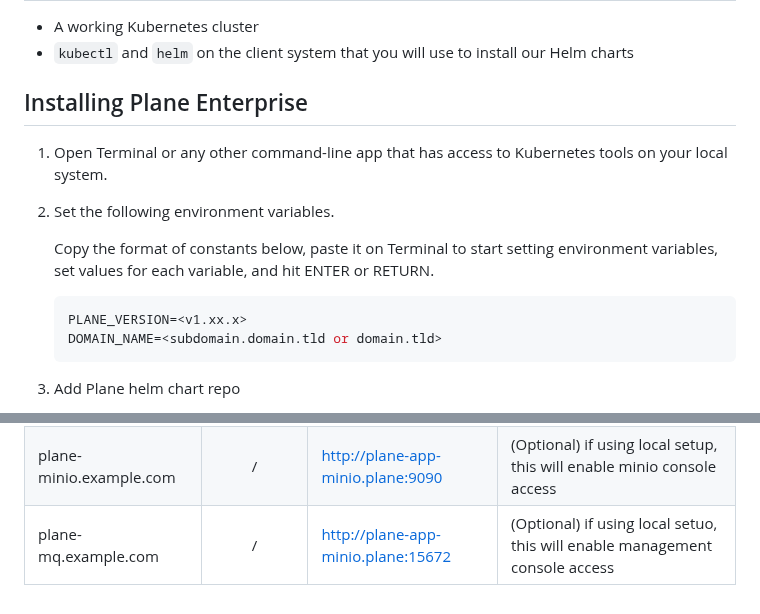
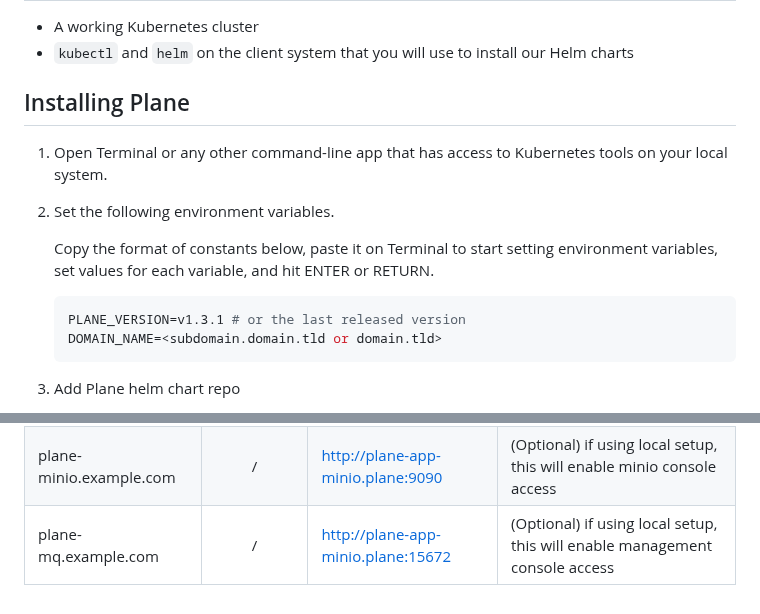
Before and after one commit to makeplane/helm-charts, a Markdown page: charts/plane-enterprise/README.md, 2 parts joined by grey strips. Drawn GitHub-style.

Commit message:
updated ee readme

````diff
--- a/charts/plane-enterprise/README.md
+++ b/charts/plane-enterprise/README.md
@@ -3,7 +3,7 @@
 - A working Kubernetes cluster
 - `kubectl` and `helm` on the client system that you will use to install our Helm charts
 
-## Installing Plane Enterprise
+## Installing Plane
 
   1. Open Terminal or any other command-line app that has access to Kubernetes tools on your local system.
   2. Set the following environment variables.
@@ -11,7 +11,7 @@
       Copy the format of constants below, paste it on Terminal to start setting environment variables, set values for each variable, and hit ENTER or RETURN.
 
       ```bash
-      PLANE_VERSION=<v1.xx.x>
+      PLANE_VERSION=v1.3.1 # or the last released version
       DOMAIN_NAME=<subdomain.domain.tld or domain.tld>
       ```
 
@@ -275,4 +275,4 @@ If you are planning to use 3rd party ingress providers, here is the available ro
 | plane.example.com | /auth/* | <http://plane-app-api.plane:8000> | Yes |
 | plane.example.com | /uploads/* | <http://plane-app-minio.plane:9000> | Yes (Only if using local setup) |
 | plane-minio.example.com | / | <http://plane-app-minio.plane:9090> | (Optional) if using local setup, this will enable minio console access |
-| plane-mq.example.com | / | <http://plane-app-minio.plane:15672> | (Optional) if using local setuo, this will enable management console access |
+| plane-mq.example.com | / | <http://plane-app-minio.plane:15672> | (Optional) if using local setup, this will enable management console access |
````
Also changed, not shown: other parts of charts/plane-enterprise/README.md (+1 -1 lines).
